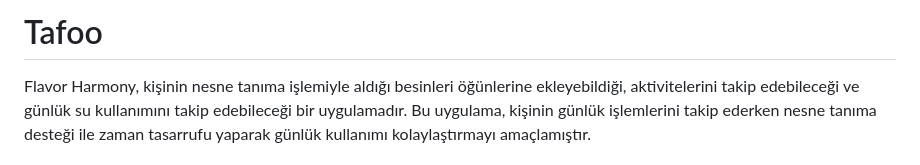
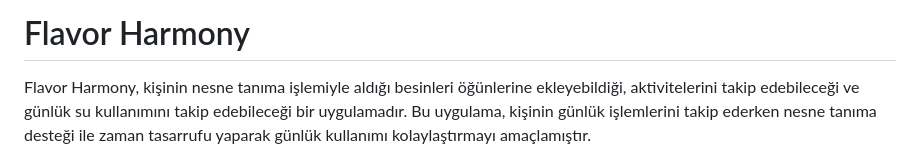
Before and after one commit to lvntaslann/flavor-harmony, a Markdown page: README.md, the part around the change. Drawn GitHub-style.

```diff
--- a/README.md
+++ b/README.md
@@ -1,4 +1,4 @@
-# Tafoo
+# Flavor Harmony
 Flavor Harmony, kişinin nesne tanıma işlemiyle aldığı besinleri öğünlerine ekleyebildiği, aktivitelerini takip edebileceği ve günlük su kullanımını takip edebileceği bir uygulamadır. Bu uygulama, kişinin günlük işlemlerini takip ederken nesne tanıma desteği ile zaman tasarrufu yaparak günlük kullanımı kolaylaştırmayı amaçlamıştır.
 
 
```
